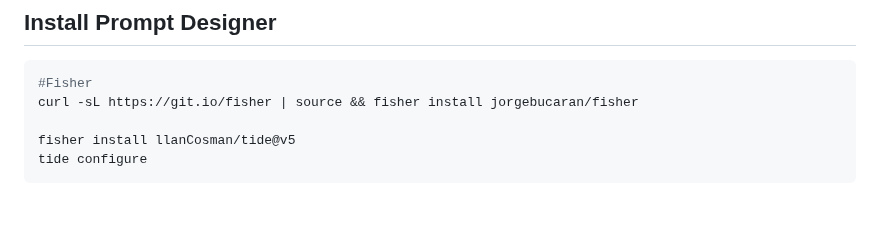
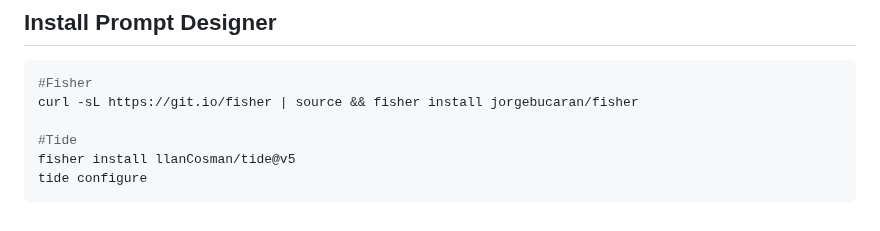
Before and after one commit to vishal273007/ui, a Markdown page: Terminal.md, the part around the change. GitHub-like rendering.

````diff
--- a/Terminal.md
+++ b/Terminal.md
@@ -345,6 +345,7 @@ set -g fish_greeting ""
 #Fisher
 curl -sL https://git.io/fisher | source && fisher install jorgebucaran/fisher
 
+#Tide
 fisher install llanCosman/tide@v5
 tide configure
 ```
````
